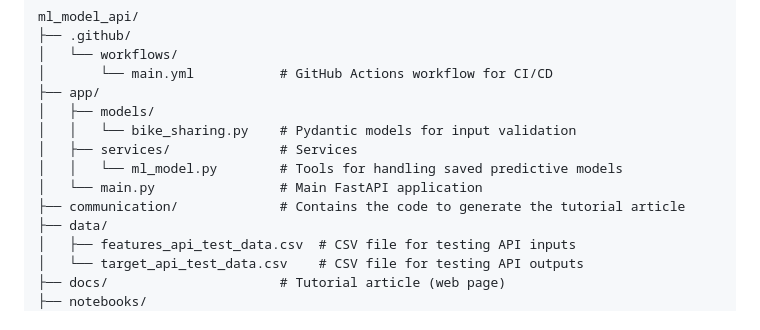
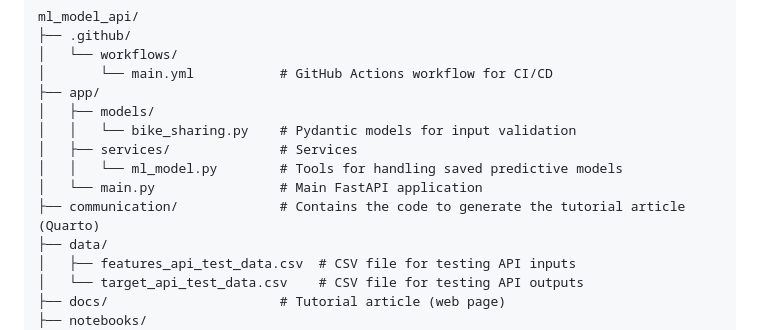
Before and after one commit to jospablo777/ml_model_api, a Markdown page: README.md, the part around the change. Rendered like a GitHub page.

Commit message:
Samll change

```diff
--- a/README.md
+++ b/README.md
@@ -29,7 +29,7 @@ ml_model_api/
 │   ├── services/              # Services
 │   │   └── ml_model.py        # Tools for handling saved predictive models
 │   └── main.py                # Main FastAPI application
-├── communication/             # Contains the code to generate the tutorial article
+├── communication/             # Contains the code to generate the tutorial article (Quarto)
 ├── data/
 │   ├── features_api_test_data.csv  # CSV file for testing API inputs
 │   └── target_api_test_data.csv    # CSV file for testing API outputs
```
